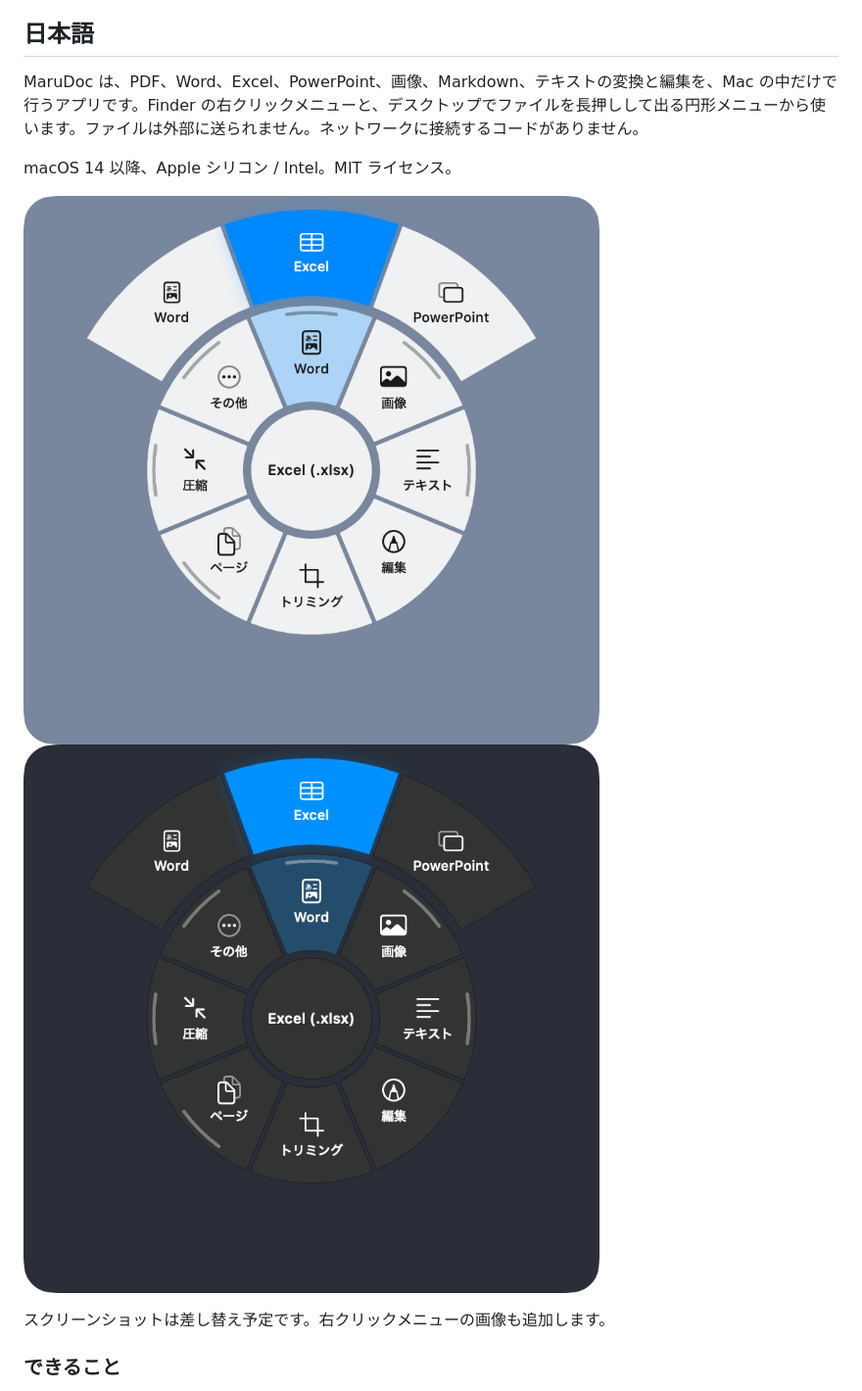
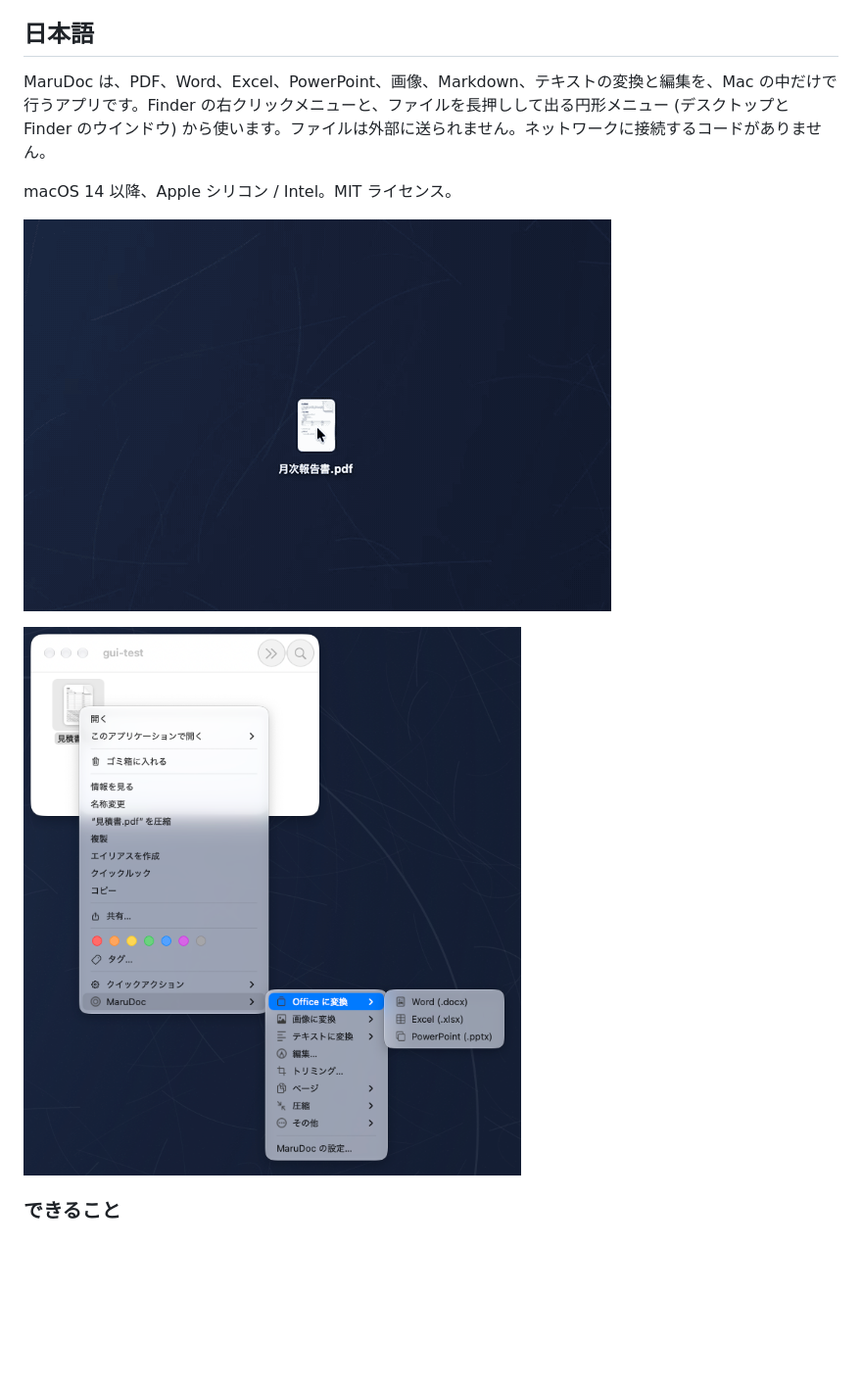
Before and after one commit to MaruDoc/marudoc, a Markdown page: README.md, the part around one of its changes. Shown at 98% size. Rendered like a GitHub page; pictures changed too: site/img/readme-demo.gif (added), site/img/readme-right-click.png (added); blank space fills up the shorter version.

```diff
--- a/README.md
+++ b/README.md
@@ -4,14 +4,13 @@
 
 ## 日本語
 
-MaruDoc は、PDF、Word、Excel、PowerPoint、画像、Markdown、テキストの変換と編集を、Mac の中だけで行うアプリです。Finder の右クリックメニューと、デスクトップでファイルを長押しして出る円形メニューから使います。ファイルは外部に送られません。ネットワークに接続するコードがありません。
+MaruDoc は、PDF、Word、Excel、PowerPoint、画像、Markdown、テキストの変換と編集を、Mac の中だけで行うアプリです。Finder の右クリックメニューと、ファイルを長押しして出る円形メニュー (デスクトップと Finder のウインドウ) から使います。ファイルは外部に送られません。ネットワークに接続するコードがありません。
 
 macOS 14 以降、Apple シリコン / Intel。MIT ライセンス。
 
-![長押しメニュー (ライト)](site/img/radial-light.png)
-![長押しメニュー (ダーク)](site/img/radial-dark.png)
+![PDF を長押しして Word に変換する](site/img/readme-demo.gif)
 
-スクリーンショットは差し替え予定です。右クリックメニューの画像も追加します。
+![Finder の右クリックメニュー](site/img/readme-right-click.png)
 
 ### できること
 
```
Also changed, not shown: other parts of README.md (+9 -10 lines), 17 other files.
